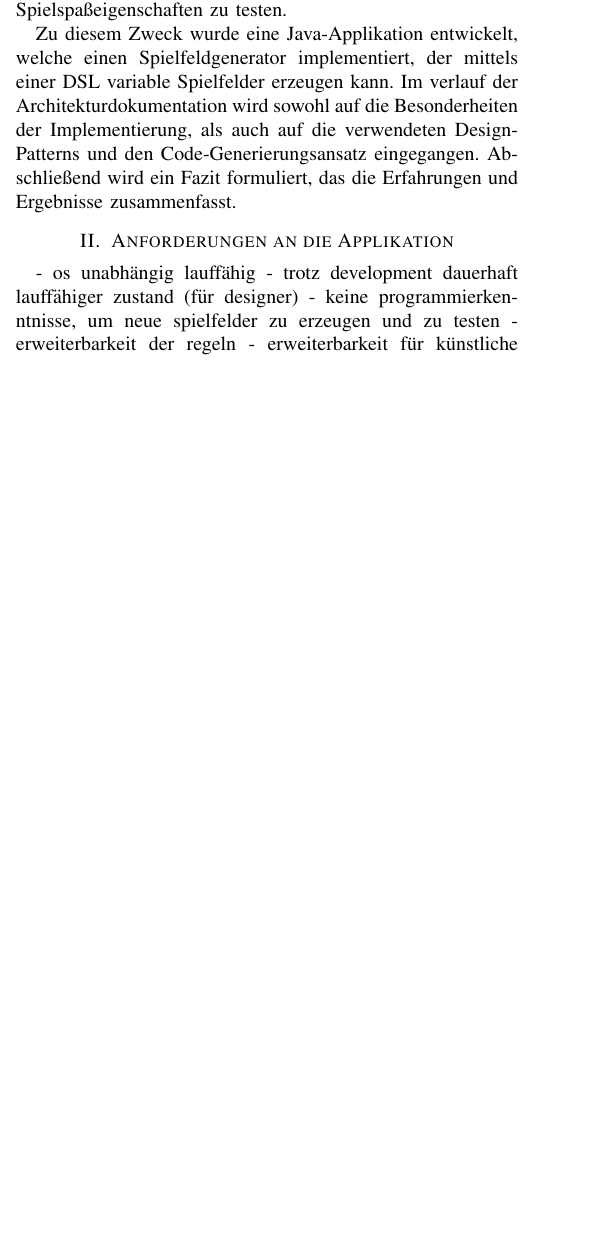
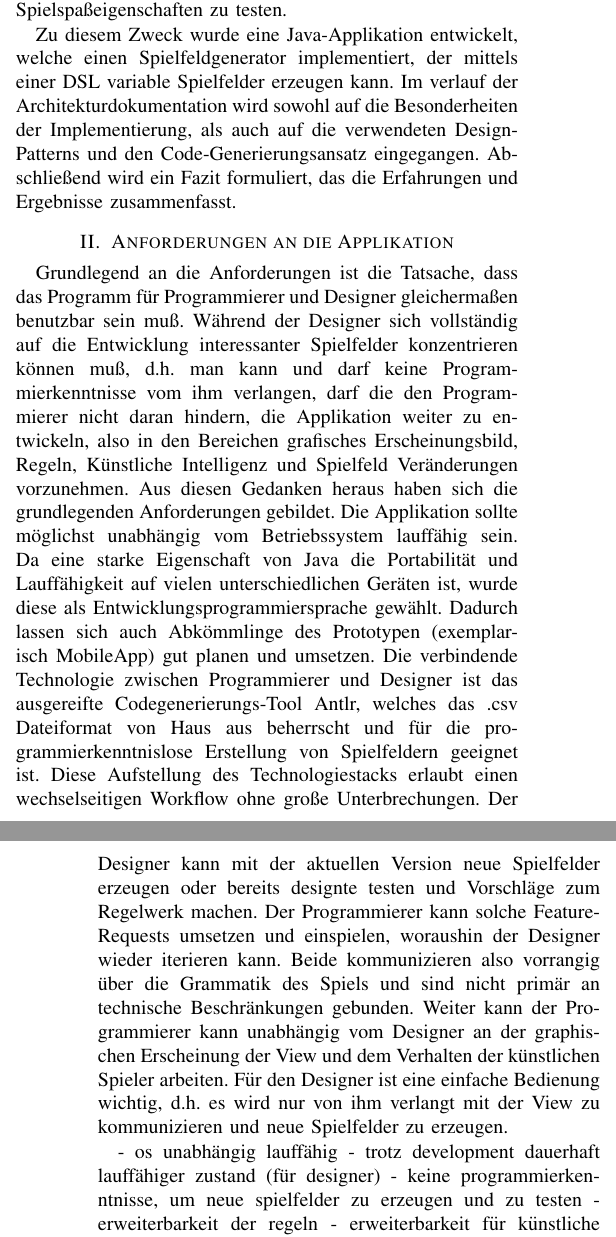
Before and after one commit to pille125/SE_Architekturedoku, a LaTeX paper (bare_conf.tex): part of one column of page 1 of 2 before the commit and two parts of the columns of pages 1 and 2 of 3 after it, the two joined at a grey line, cut so that both start at the same text, the shorter picture padded with empty space. Compiled offline with pdfLaTeX.

Commit message:
more text

```diff
--- a/bare_conf.tex
+++ b/bare_conf.tex
@@ -523,6 +523,23 @@ Zu diesem Zweck wurde eine Java-Applikation entwickelt, welche einen Spielfeldge
 
 \section{Anforderungen an die Applikation}
 
+Grundlegend an die Anforderungen ist die Tatsache, dass das Programm für Programmierer und Designer gleicherma\ss en benutzbar sein mu\ss.
+Während der Designer sich vollständig auf die Entwicklung interessanter Spielfelder konzentrieren können mu\ss, d.h. man kann und darf
+keine Programmierkenntnisse vom ihm verlangen, darf die den Programmierer nicht daran hindern, die Applikation weiter zu entwickeln, also
+in den Bereichen grafisches Erscheinungsbild, Regeln, Künstliche Intelligenz und Spielfeld Veränderungen vorzunehmen. Aus diesen Gedanken
+heraus haben sich die grundlegenden Anforderungen gebildet.
+Die Applikation sollte möglichst unabhängig vom Betriebssystem lauffähig sein. Da eine starke Eigenschaft von Java die Portabilität und
+Lauffähigkeit auf vielen unterschiedlichen Geräten ist, wurde diese als Entwicklungsprogrammiersprache gewählt. Dadurch lassen sich auch Abkömmlinge
+des Prototypen (exemplarisch MobileApp) gut planen und umsetzen. Die verbindende Technologie zwischen Programmierer und Designer ist das ausgereifte
+Codegenerierungs-Tool Antlr, welches das .csv Dateiformat von Haus aus beherrscht und für die programmierkenntnislose Erstellung von Spielfeldern
+geeignet ist. Diese Aufstellung des Technologiestacks erlaubt einen wechselseitigen Workflow ohne große Unterbrechungen. Der Designer kann
+mit der aktuellen Version neue Spielfelder erzeugen oder bereits designte testen und Vorschläge zum Regelwerk machen. Der Programmierer
+kann solche Feature-Requests umsetzen und einspielen, woraushin der Designer wieder iterieren kann. Beide kommunizieren also vorrangig
+über die Grammatik des Spiels und sind nicht primär an technische Beschränkungen gebunden. Weiter kann der Programmierer kann unabhängig vom Designer
+an der graphischen Erscheinung der View und dem Verhalten der künstlichen Spieler arbeiten. Für den Designer ist eine einfache Bedienung
+wichtig, d.h. es wird nur von ihm verlangt mit der View zu kommunizieren und neue Spielfelder zu erzeugen.
+
+
 - os unabhängig lauffähig
 - trotz development dauerhaft lauffähiger zustand (für designer)
 - keine programmierkenntnisse, um neue spielfelder zu erzeugen und zu testen
```
Also changed, not shown: bare_conf.pdf.
